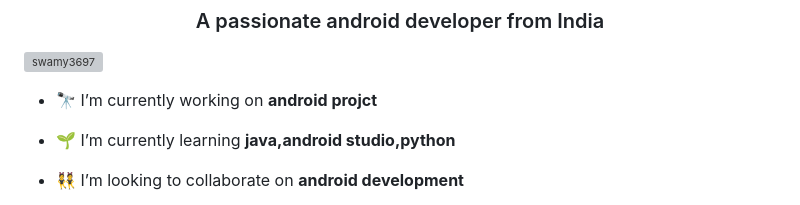
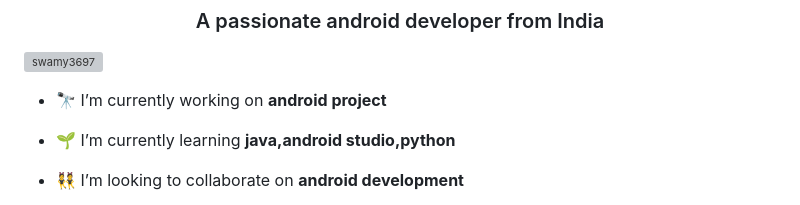
Before and after one commit to swamy3697/swamy3697, a Markdown page: README.md, the part around the change. Rendered like a GitHub page; grey boxes are pictures that could not be loaded.

Commit message:
My Profile.md

```diff
--- a/README.md
+++ b/README.md
@@ -3,7 +3,7 @@
 
 <p align="left"> <img src="https://komarev.com/ghpvc/?username=swamy3697&label=Profile%20views&color=0e75b6&style=flat" alt="swamy3697" /> </p>
 
-- 🔭 I’m currently working on **android projct**
+- 🔭 I’m currently working on **android project**
 
 - 🌱 I’m currently learning **java,android studio,python**
 
```
